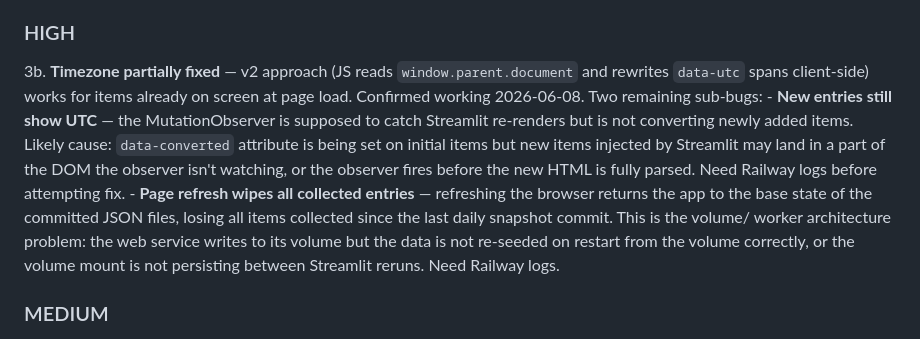
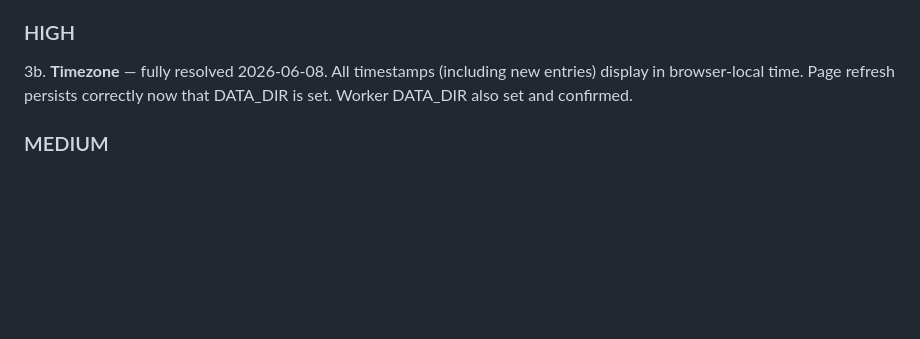
Before and after one commit to KingEnderdragon/political-future-news, a Markdown page: wherewerewe.md, the part around the change. GitHub-like rendering; blank space fills up the shorter version.

Commit message:
Update wherewerewe: timezone, page refresh, worker volume all resolved
Co-Authored-By: Claude Sonnet 4.6 <noreply@anthropic.com>

```diff
--- a/wherewerewe.md
+++ b/wherewerewe.md
@@ -195,21 +195,9 @@ Update feed button confirmed working — populates from scratch on first run.
    timestamps client-side, or at minimum label all times explicitly as UTC.
 
 ### HIGH
-3b. **Timezone partially fixed** — v2 approach (JS reads `window.parent.document`
-    and rewrites `data-utc` spans client-side) works for items already on screen
-    at page load. Confirmed working 2026-06-08. Two remaining sub-bugs:
-    - **New entries still show UTC** — the MutationObserver is supposed to catch
-      Streamlit re-renders but is not converting newly added items. Likely cause:
-      `data-converted` attribute is being set on initial items but new items
-      injected by Streamlit may land in a part of the DOM the observer isn't
-      watching, or the observer fires before the new HTML is fully parsed.
-      Need Railway logs before attempting fix.
-    - **Page refresh wipes all collected entries** — refreshing the browser
-      returns the app to the base state of the committed JSON files, losing all
-      items collected since the last daily snapshot commit. This is the volume/
-      worker architecture problem: the web service writes to its volume but the
-      data is not re-seeded on restart from the volume correctly, or the volume
-      mount is not persisting between Streamlit reruns. Need Railway logs.
+3b. **Timezone** — fully resolved 2026-06-08. All timestamps (including new
+    entries) display in browser-local time. Page refresh persists correctly
+    now that DATA_DIR is set. Worker DATA_DIR also set and confirmed.
 
 ### MEDIUM
 4. **Auto-refresh not working** — the browser-side reload timer appears
```
